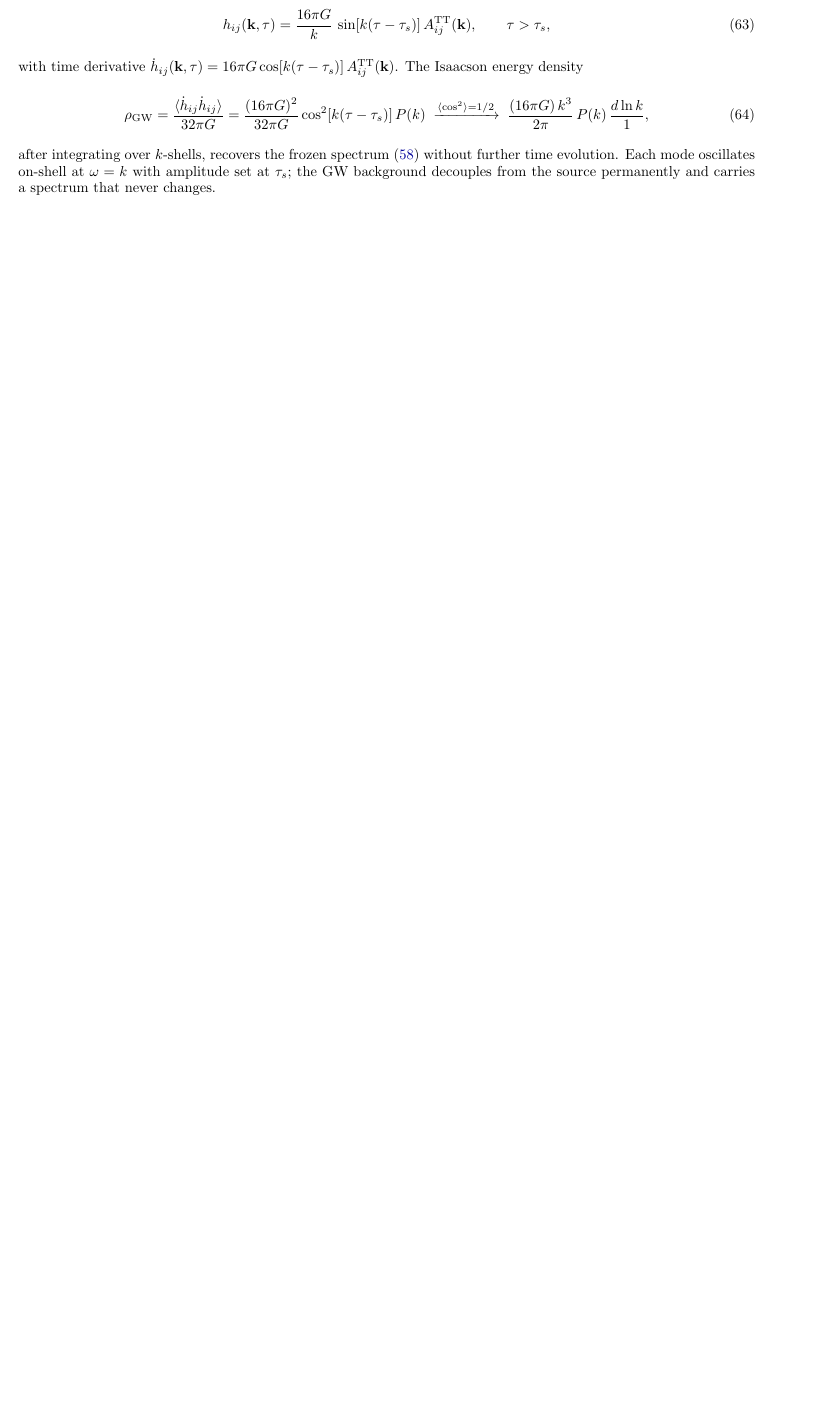
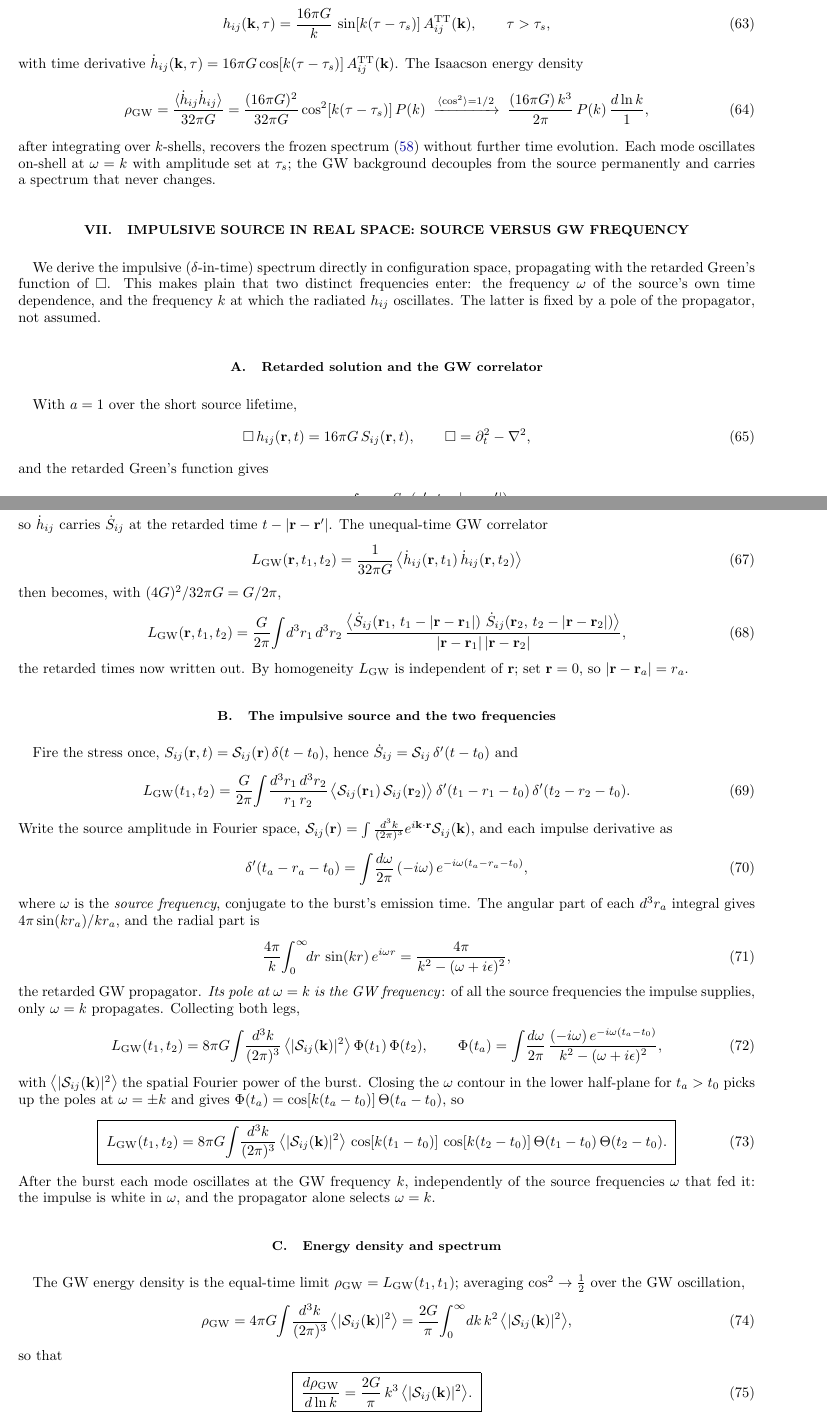
Before and after one commit to shturman99/Polarization-of-Gravitational-Waves, a LaTeX paper (derivation.tex): part of page 21 of 24 before the commit and two parts of pages 21 and 22 of 26 after it, the two joined at a grey line, cut so that both start at the same text, the shorter picture padded with empty space. Compiled offline with pdfLaTeX.

Commit message:
Add real-space impulsive derivation: source vs GW frequency
New section (sec:impulsive-realspace) derives the impulsive delta(t-t0)
GW spectrum in configuration space via the retarded Green's function of
the d'Alembertian, instead of the Fourier-space oscillator.

Starting from Box h_ij = 16 pi G S_ij and L_GW = <hdot hdot>/32 pi G, it
fills in the retarded-time double integral, imposes S_ij = script-S_ij
delta(t-t0), and Fourier-transforms to separate the two frequencies the
on-shell formalism conflates: the source frequency omega (conjugate to
the burst emission time) and the GW frequency k (the retarded-propagator
pole 4 pi / [k^2 - (omega+i eps)^2]). The impulse is white in omega, so
the propagator alone selects omega = k; each mode then oscillates as
cos[k(t-t0)] and the spectrum reduces to
dRho_GW/dln k = (2G/pi) k^3 <|script-S_ij(k)|^2>, matching the
Fourier-space result. Notation kept minimal (only symbols from the
problem statement plus k, omega).

Co-Authored-By: Claude Opus 4.8 <noreply@anthropic.com>

```diff
--- a/derivation.tex
+++ b/derivation.tex
@@ -1423,3 +1423,124 @@ after integrating over $k$-shells, recovers the frozen spectrum
 on-shell at $\omega=k$ with amplitude set at $\tau_s$; the GW background
 decouples from the source permanently and carries a spectrum that never changes.
 
+\section{Impulsive source in real space: source versus GW frequency}
+\label{sec:impulsive-realspace}
+
+We derive the impulsive ($\delta$-in-time) spectrum directly in configuration space,
+propagating with the retarded Green's function of $\Box$. This makes plain that two
+distinct frequencies enter: the frequency $\omega$ of the source's own time
+dependence, and the frequency $k$ at which the radiated $h_{ij}$ oscillates. The
+latter is fixed by a pole of the propagator, not assumed.
+
+\subsection{Retarded solution and the GW correlator}
+\label{sec:rs2-retarded}
+
+With $a=1$ over the short source lifetime,
+\begin{equation}
+  \Box\,h_{ij}(\br,t) = 16\pi G\,S_{ij}(\br,t),
+  \qquad \Box = \partial_t^2 - \nabla^2,
+  \label{eq:rs2-box}
+\end{equation}
+and the retarded Green's function gives
+\begin{equation}
+  h_{ij}(\br,t) = 4G\!\int d^3r'\,
+  \frac{S_{ij}\!\left(\br',\,t-|\br-\br'|\right)}{|\br-\br'|},
+  \label{eq:rs2-h}
+\end{equation}
+so $\dot h_{ij}$ carries $\dot S_{ij}$ at the retarded time $t-|\br-\br'|$. The
+unequal-time GW correlator
+\begin{equation}
+  L_{\rm GW}(\br,t_1,t_2)
+  = \frac{1}{32\pi G}\,\bigl\langle \dot h_{ij}(\br,t_1)\,\dot h_{ij}(\br,t_2)\bigr\rangle
+  \label{eq:rs2-LGWdef}
+\end{equation}
+then becomes, with $(4G)^2/32\pi G=G/2\pi$,
+\begin{equation}
+  L_{\rm GW}(\br,t_1,t_2)
+  = \frac{G}{2\pi}\!\int\! d^3r_1\,d^3r_2\,
+  \frac{\bigl\langle \dot S_{ij}\!\left(\br_1,\,t_1-|\br-\br_1|\right)\,
+  \dot S_{ij}\!\left(\br_2,\,t_2-|\br-\br_2|\right)\bigr\rangle}
+  {|\br-\br_1|\,|\br-\br_2|},
+  \label{eq:rs2-LGW}
+\end{equation}
+the retarded times now written out. By homogeneity $L_{\rm GW}$ is independent of
+$\br$; set $\br=0$, so $|\br-\br_a|=r_a$.
+
+\subsection{The impulsive source and the two frequencies}
+\label{sec:rs2-twofreq}
+
+Fire the stress once, $S_{ij}(\br,t)=\mathcal{S}_{ij}(\br)\,\delta(t-t_0)$, hence
+$\dot S_{ij}=\mathcal{S}_{ij}\,\delta'(t-t_0)$ and
+\begin{equation}
+  L_{\rm GW}(t_1,t_2)
+  = \frac{G}{2\pi}\!\int\!\frac{d^3r_1\,d^3r_2}{r_1\,r_2}\,
+  \bigl\langle \mathcal{S}_{ij}(\br_1)\,\mathcal{S}_{ij}(\br_2)\bigr\rangle\,
+  \delta'(t_1-r_1-t_0)\,\delta'(t_2-r_2-t_0).
+  \label{eq:rs2-impulse}
+\end{equation}
+Write the source amplitude in Fourier space,
+$\mathcal{S}_{ij}(\br)=\int\frac{d^3k}{(2\pi)^3}e^{i\mathbf{k}\cdot\br}\mathcal{S}_{ij}(\mathbf{k})$,
+and each impulse derivative as
+\begin{equation}
+  \delta'(t_a-r_a-t_0)
+  = \int\!\frac{d\omega}{2\pi}\,(-i\omega)\,e^{-i\omega(t_a-r_a-t_0)},
+  \label{eq:rs2-deltaprime}
+\end{equation}
+where $\omega$ is the \emph{source frequency}, conjugate to the burst's emission
+time. The angular part of each $d^3r_a$ integral gives $4\pi\sin(kr_a)/kr_a$, and the
+radial part is
+\begin{equation}
+  \frac{4\pi}{k}\!\int_0^\infty\!\!dr\,\sin(kr)\,e^{i\omega r}
+  = \frac{4\pi}{k^2-(\omega+i\epsilon)^2},
+  \label{eq:rs2-prop}
+\end{equation}
+the retarded GW propagator. \emph{Its pole at $\omega=k$ is the GW frequency}: of all
+the source frequencies the impulse supplies, only $\omega=k$ propagates. Collecting
+both legs,
+\begin{equation}
+  L_{\rm GW}(t_1,t_2)
+  = 8\pi G\!\int\!\frac{d^3k}{(2\pi)^3}\,
+  \bigl\langle|\mathcal{S}_{ij}(\mathbf{k})|^2\bigr\rangle\,
+  \Phi(t_1)\,\Phi(t_2),
+  \qquad
+  \Phi(t_a)=\int\!\frac{d\omega}{2\pi}\,
+  \frac{(-i\omega)\,e^{-i\omega(t_a-t_0)}}{k^2-(\omega+i\epsilon)^2},
+  \label{eq:rs2-collect}
+\end{equation}
+with $\bigl\langle|\mathcal{S}_{ij}(\mathbf{k})|^2\bigr\rangle$ the spatial Fourier
+power of the burst. Closing the $\omega$ contour in the lower half-plane for
+$t_a>t_0$ picks up the poles at $\omega=\pm k$ and gives
+$\Phi(t_a)=\cos[k(t_a-t_0)]\,\Theta(t_a-t_0)$, so
+\begin{equation}
+  \boxed{\;
+  L_{\rm GW}(t_1,t_2)
+  = 8\pi G\!\int\!\frac{d^3k}{(2\pi)^3}\,
+  \bigl\langle|\mathcal{S}_{ij}(\mathbf{k})|^2\bigr\rangle\,
+  \cos[k(t_1-t_0)]\,\cos[k(t_2-t_0)]\,\Theta(t_1-t_0)\,\Theta(t_2-t_0).
+  \;}
+  \label{eq:rs2-LGWfinal}
+\end{equation}
+After the burst each mode oscillates at the GW frequency $k$, independently of the
+source frequencies $\omega$ that fed it: the impulse is white in $\omega$, and the
+propagator alone selects $\omega=k$.
+
+\subsection{Energy density and spectrum}
+\label{sec:rs2-spectrum}
+
+The GW energy density is the equal-time limit $\rho_{\rm GW}=L_{\rm GW}(t_1,t_1)$;
+averaging $\cos^2\to\tfrac12$ over the GW oscillation,
+\begin{equation}
+  \rho_{\rm GW}
+  = 4\pi G\!\int\!\frac{d^3k}{(2\pi)^3}\,\bigl\langle|\mathcal{S}_{ij}(\mathbf{k})|^2\bigr\rangle
+  = \frac{2G}{\pi}\!\int_0^\infty\!dk\,k^2\,\bigl\langle|\mathcal{S}_{ij}(\mathbf{k})|^2\bigr\rangle,
+\end{equation}
+so that
+\begin{equation}
+  \boxed{\;
+  \frac{d\rho_{\rm GW}}{d\ln k}
+  = \frac{2G}{\pi}\,k^3\,\bigl\langle|\mathcal{S}_{ij}(\mathbf{k})|^2\bigr\rangle.
+  \;}
+  \label{eq:rs2-master}
+\end{equation}
+The $k^3$ is the GW phase space at the GW frequency $k$, while
+$\bigl\langle|\mathcal{S}_{ij}(\mathbf{k})|^2\bigr\rangle$ is the source power sampled
```
Also changed, not shown: derivation.pdf, derivation.tex (7 more changed lines).
